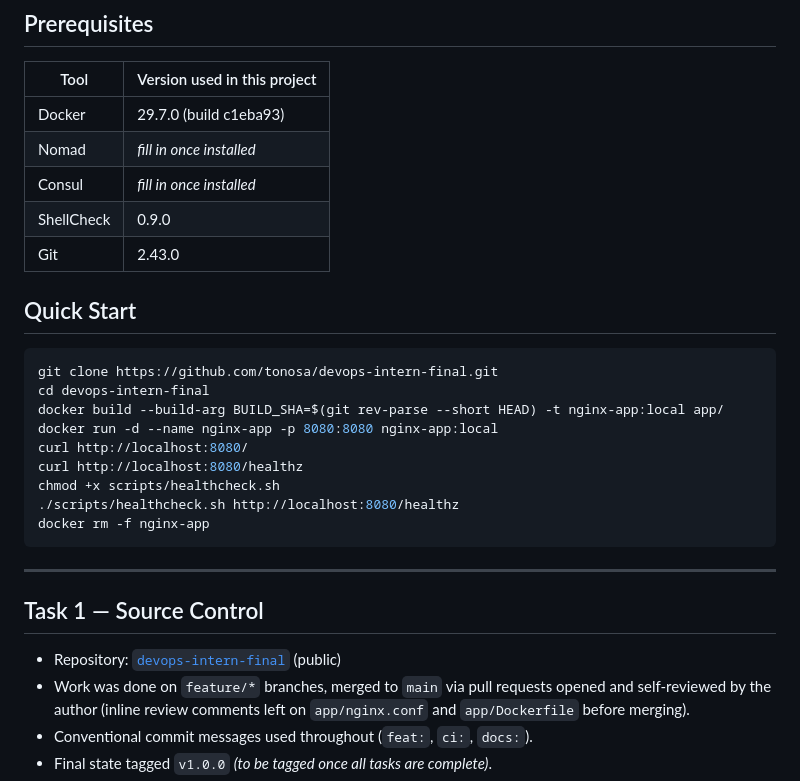
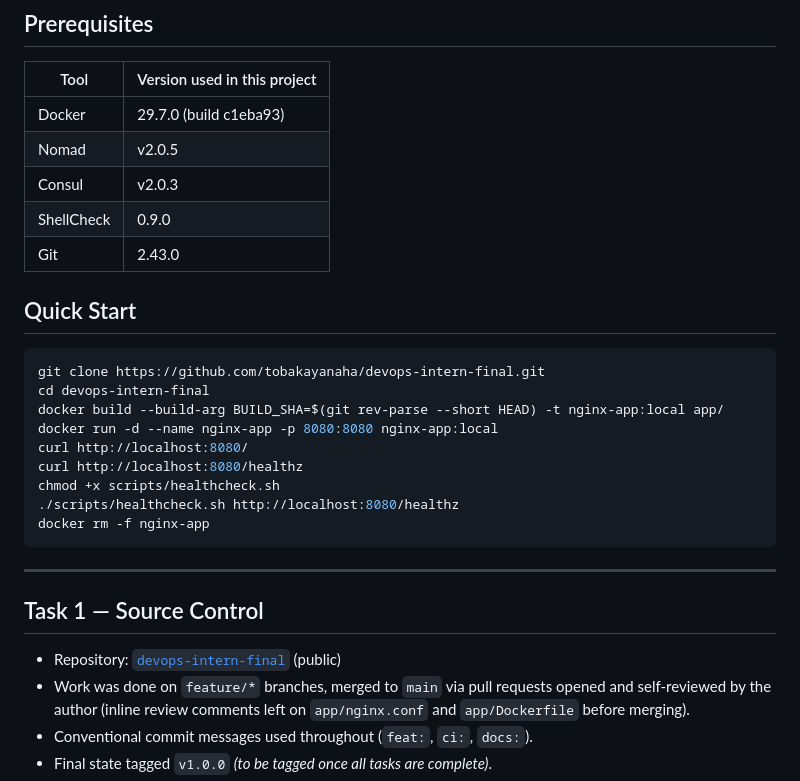
Before and after one commit to tobakayanaha/devops-intern-final, a Markdown page: README.md, the part around one of its changes. Rendered like a GitHub page.

Commit message:
docs: fixed typos and add Nomad and Consul version numbers

````diff
--- a/README.md
+++ b/README.md
@@ -41,15 +41,15 @@ to Loki and queried via Grafana.
 | Tool       | Version used in this project |
 |------------|-------------------------------|
 | Docker     | 29.7.0 (build c1eba93)        |
-| Nomad      | _fill in once installed_      |
-| Consul     | _fill in once installed_      |
+| Nomad      | v2.0.5     |
+| Consul     | v2.0.3     |
 | ShellCheck | 0.9.0                         |
 | Git        | 2.43.0                        |
 
 ## Quick Start
 
 ```bash
-git clone https://github.com/tonosa/devops-intern-final.git
+git clone https://github.com/tobakayanaha/devops-intern-final.git
 cd devops-intern-final
 docker build --build-arg BUILD_SHA=$(git rev-parse --short HEAD) -t nginx-app:local app/
 docker run -d --name nginx-app -p 8080:8080 nginx-app:local
````
Also changed, not shown: other parts of README.md (+2 -2 lines).
